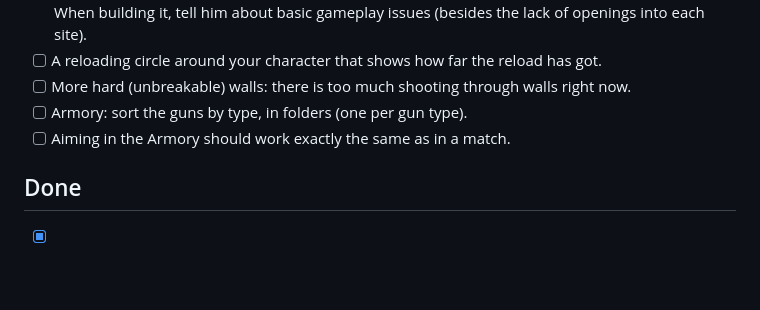
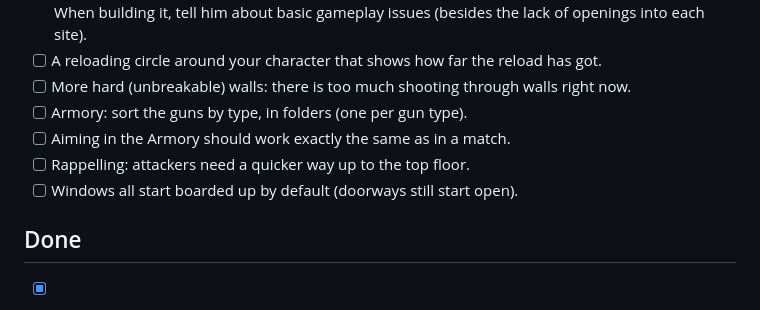
Before and after one commit to cblaney00/r62d, a Markdown page: r6-todo.md, the part around the change. Rendered like a GitHub page; blank space fills up the shorter version.

Commit message:
Idea list: rappelling, windows start boarded

```diff
--- a/r6-todo.md
+++ b/r6-todo.md
@@ -17,6 +17,8 @@ Only ideas he asks for go in **To do** (added to the bottom). Claude never adds
 - [ ] More hard (unbreakable) walls: there is too much shooting through walls right now.
 - [ ] Armory: sort the guns by type, in folders (one per gun type).
 - [ ] Aiming in the Armory should work exactly the same as in a match.
+- [ ] Rappelling: attackers need a quicker way up to the top floor.
+- [ ] Windows all start boarded up by default (doorways still start open).
 
 ## Done
 
```
